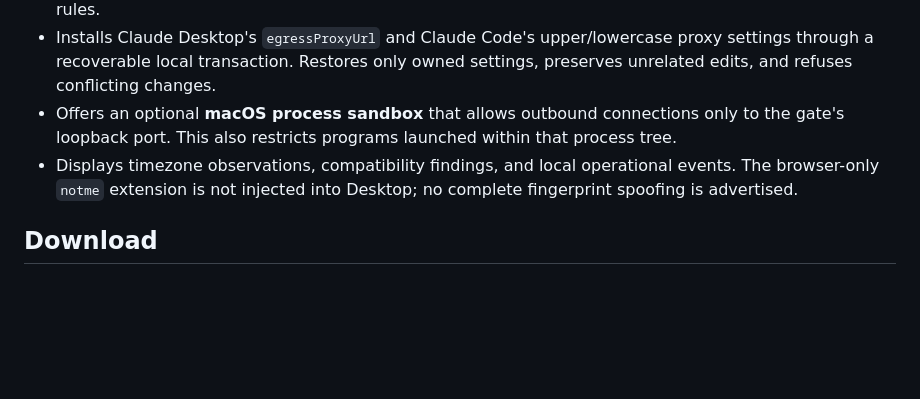
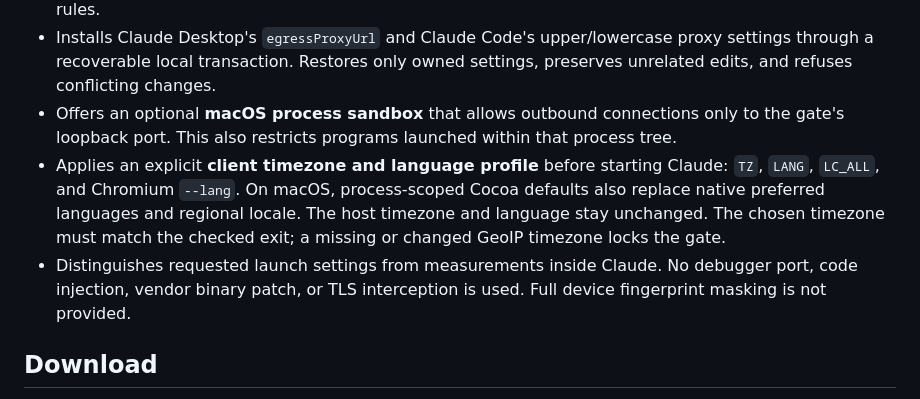
Before and after one commit to w1zardz/claude-desktop-guard, a Markdown page: README.md, the part around the change printed below. GitHub-like rendering; blank space fills up the shorter version.

```diff
--- a/README.md
+++ b/README.md
@@ -14,7 +14,8 @@ A desktop companion for **Claude Desktop's Code tab on macOS and Windows**. Sele
 - Optionally checks the selected **Clash/Mihomo group and final node** through its local controller. Rejects direct, load-balanced, cyclic, missing, or changed selections. It does not edit Mihomo routing rules.
 - Installs Claude Desktop's `egressProxyUrl` and Claude Code's upper/lowercase proxy settings through a recoverable local transaction. Restores only owned settings, preserves unrelated edits, and refuses conflicting changes.
 - Offers an optional **macOS process sandbox** that allows outbound connections only to the gate's loopback port. This also restricts programs launched within that process tree.
-- Displays timezone observations, compatibility findings, and local operational events. The browser-only `notme` extension is not injected into Desktop; no complete fingerprint spoofing is advertised.
+- Applies an explicit **client timezone and language profile** before starting Claude: `TZ`, `LANG`, `LC_ALL`, and Chromium `--lang`. On macOS, process-scoped Cocoa defaults also replace native preferred languages and regional locale. The host timezone and language stay unchanged. The chosen timezone must match the checked exit; a missing or changed GeoIP timezone locks the gate.
+- Distinguishes requested launch settings from measurements inside Claude. No debugger port, code injection, vendor binary patch, or TLS interception is used. Full device fingerprint masking is not provided.
 
 ## Download
 
```
Also changed, not shown: other parts of README.md (+7 -1 lines), README.ru.md (+5 -2 lines), SECURITY.md (+2 -0 lines), docs/client-validation.md (added, +64 -0 lines), docs/screenshot.png, 15 other files.
